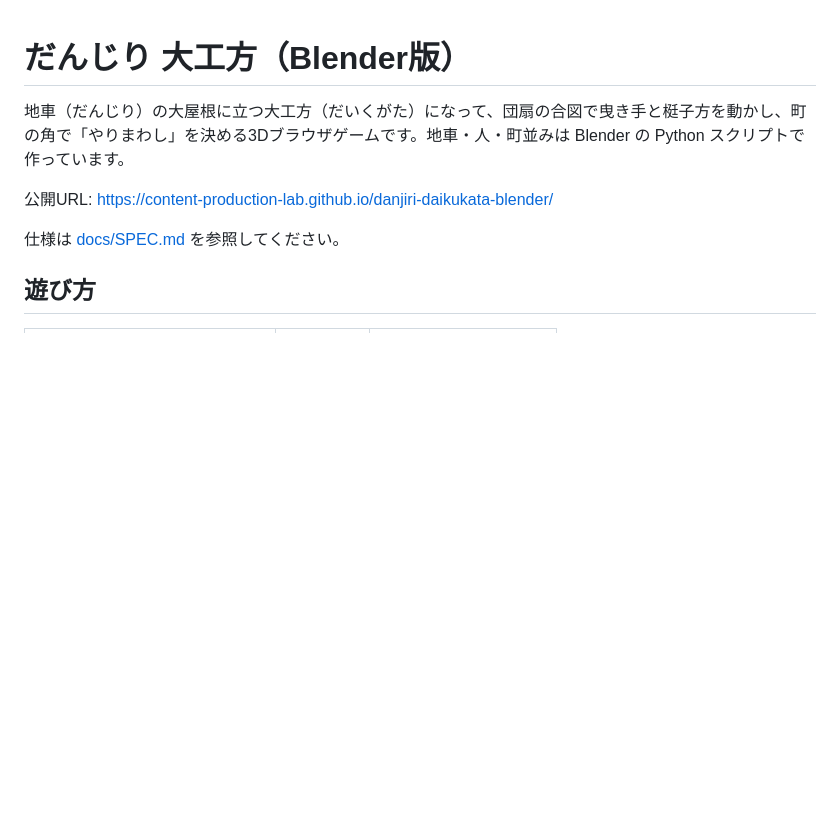
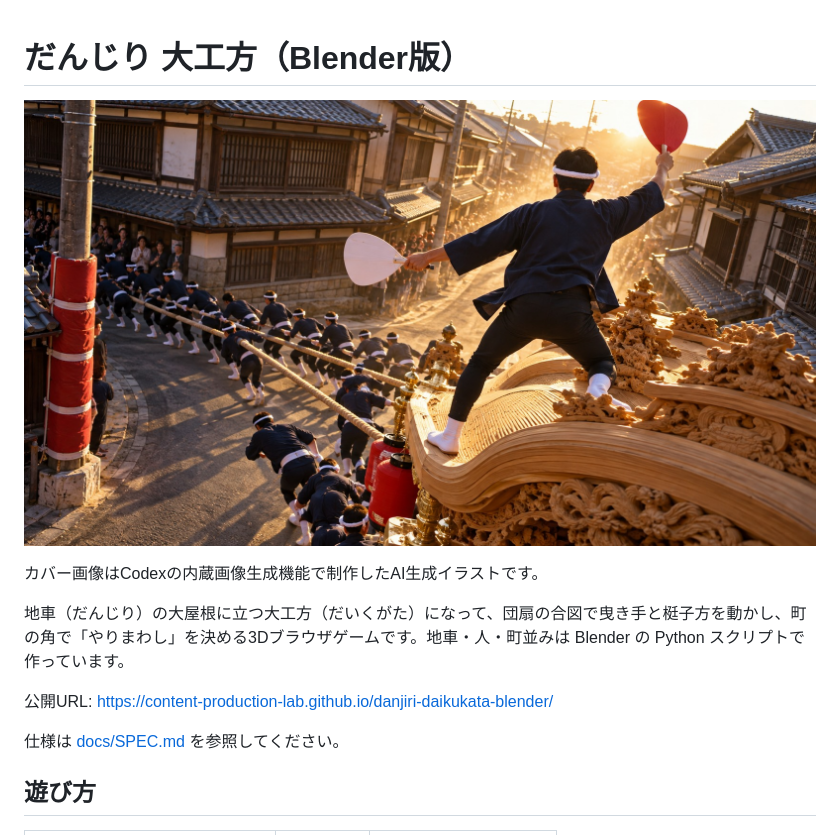
Before and after one commit to content-production-lab/danjiri-daikukata-blender, a Markdown page: README.md, the part around the change. Drawn GitHub-style; pictures changed too: promo/github-cover.jpg (added); blank space fills up the shorter version.

Commit message:
Add illustrated GitHub repository cover

```diff
--- a/README.md
+++ b/README.md
@@ -1,4 +1,8 @@
 # だんじり 大工方（Blender版）
+
+![木造の地車の屋根から大工方が団扇で合図し、曳き手が町家の角を回り込む宣伝イラスト](promo/github-cover.jpg)
+
+カバー画像はCodexの内蔵画像生成機能で制作したAI生成イラストです。
 
 地車（だんじり）の大屋根に立つ大工方（だいくがた）になって、団扇の合図で曳き手と梃子方を動かし、町の角で「やりまわし」を決める3Dブラウザゲームです。地車・人・町並みは Blender の Python スクリプトで作っています。
 
```
Also changed, not shown: promo/github-social-preview.jpg (added).
